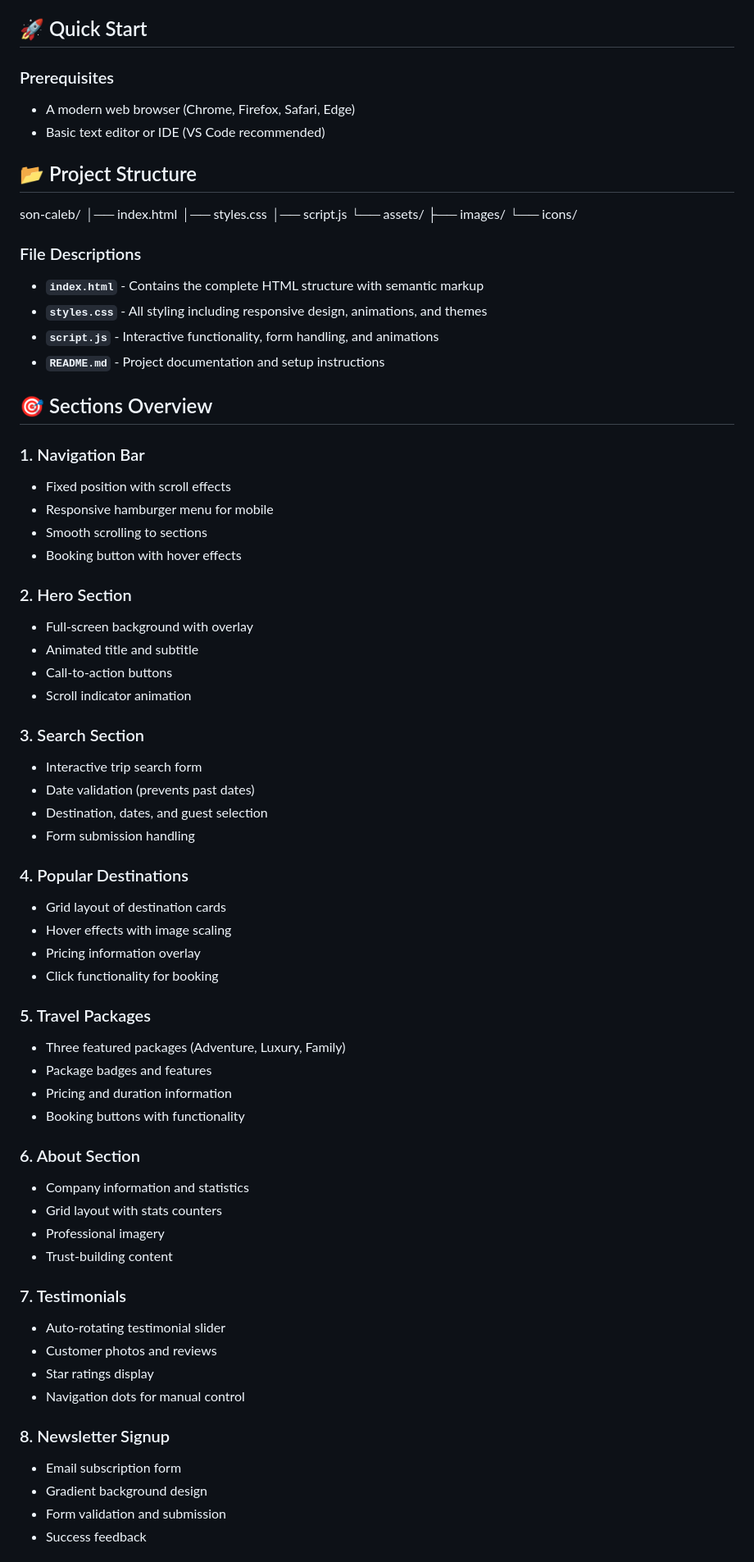
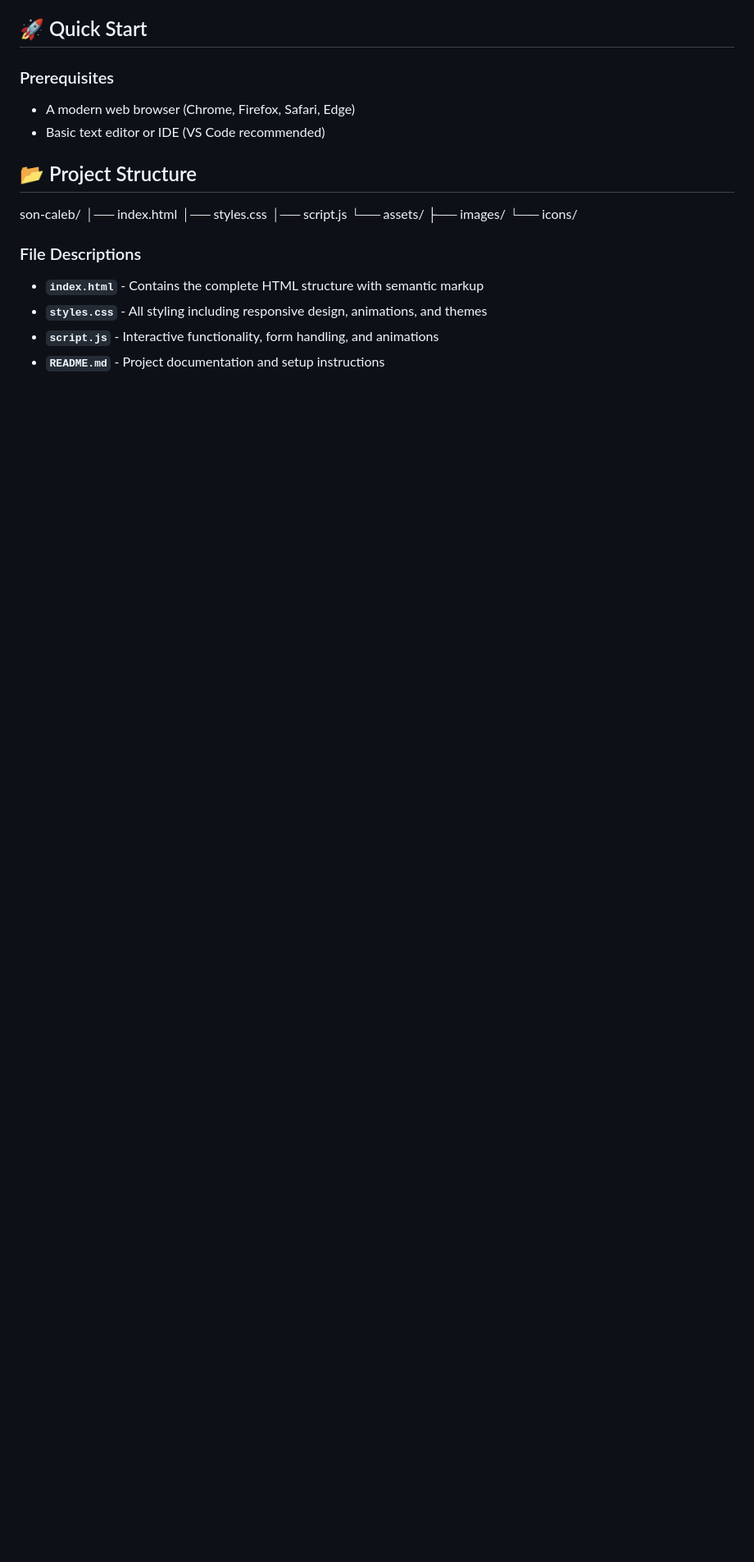
Before and after one commit to Kaleb-07/Travel-Landing, a Markdown page: README.md, the part around one of its changes. Shown at 82% size. GitHub-like rendering; blank space fills up the shorter version.

```diff
--- a/README.md
+++ b/README.md
@@ -51,54 +51,3 @@ son-caleb/
 - **`styles.css`** - All styling including responsive design, animations, and themes
 - **`script.js`** - Interactive functionality, form handling, and animations
 - **`README.md`** - Project documentation and setup instructions
-
-## 🎯 Sections Overview
-
-### 1. Navigation Bar
-- Fixed position with scroll effects
-- Responsive hamburger menu for mobile
-- Smooth scrolling to sections
-- Booking button with hover effects
-
-### 2. Hero Section
-- Full-screen background with overlay
-- Animated title and subtitle
-- Call-to-action buttons
-- Scroll indicator animation
-
-### 3. Search Section
-- Interactive trip search form
-- Date validation (prevents past dates)
-- Destination, dates, and guest selection
-- Form submission handling
-
-### 4. Popular Destinations
-- Grid layout of destination cards
-- Hover effects with image scaling
-- Pricing information overlay
-- Click functionality for booking
-
-### 5. Travel Packages
-- Three featured packages (Adventure, Luxury, Family)
-- Package badges and features
-- Pricing and duration information
-- Booking buttons with functionality
-
-### 6. About Section
-- Company information and statistics
-- Grid layout with stats counters
-- Professional imagery
-- Trust-building content
-
-### 7. Testimonials
-- Auto-rotating testimonial slider
-- Customer photos and reviews
-- Star ratings display
-- Navigation dots for manual control
-
-### 8. Newsletter Signup
-- Email subscription form
-- Gradient background design
-- Form validation and submission
-- Success feedback
-
```
Also changed, not shown: other parts of README.md (+0 -59 lines).
